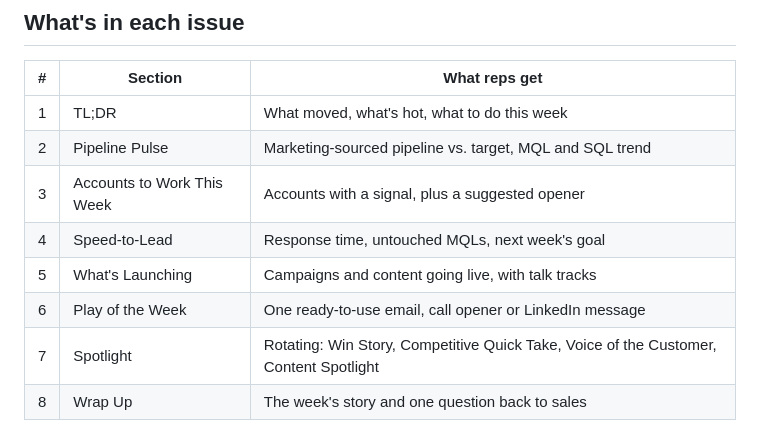
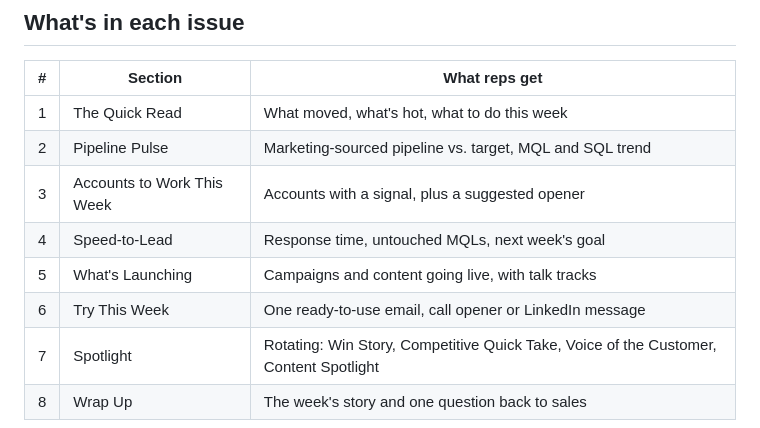
Before and after one commit to barbarabasquill/air-cover-os, a Markdown page: README.md, the part around the change. Rendered like a GitHub page.

Commit message:
Rename sections in README for clarity

```diff
--- a/README.md
+++ b/README.md
@@ -13,12 +13,12 @@ Part of a portfolio of GTM agents: GTM/OS, ABM-ABX/OS, Sales Momentum/OS and Air
 
 | # | Section | What reps get |
 |---|---|---|
-| 1 | TL;DR | What moved, what's hot, what to do this week |
+| 1 | The Quick Read | What moved, what's hot, what to do this week |
 | 2 | Pipeline Pulse | Marketing-sourced pipeline vs. target, MQL and SQL trend |
 | 3 | Accounts to Work This Week | Accounts with a signal, plus a suggested opener |
 | 4 | Speed-to-Lead | Response time, untouched MQLs, next week's goal |
 | 5 | What's Launching | Campaigns and content going live, with talk tracks |
-| 6 | Play of the Week | One ready-to-use email, call opener or LinkedIn message |
+| 6 | Try This Week | One ready-to-use email, call opener or LinkedIn message |
 | 7 | Spotlight | Rotating: Win Story, Competitive Quick Take, Voice of the Customer, Content Spotlight |
 | 8 | Wrap Up | The week's story and one question back to sales |
 
```
